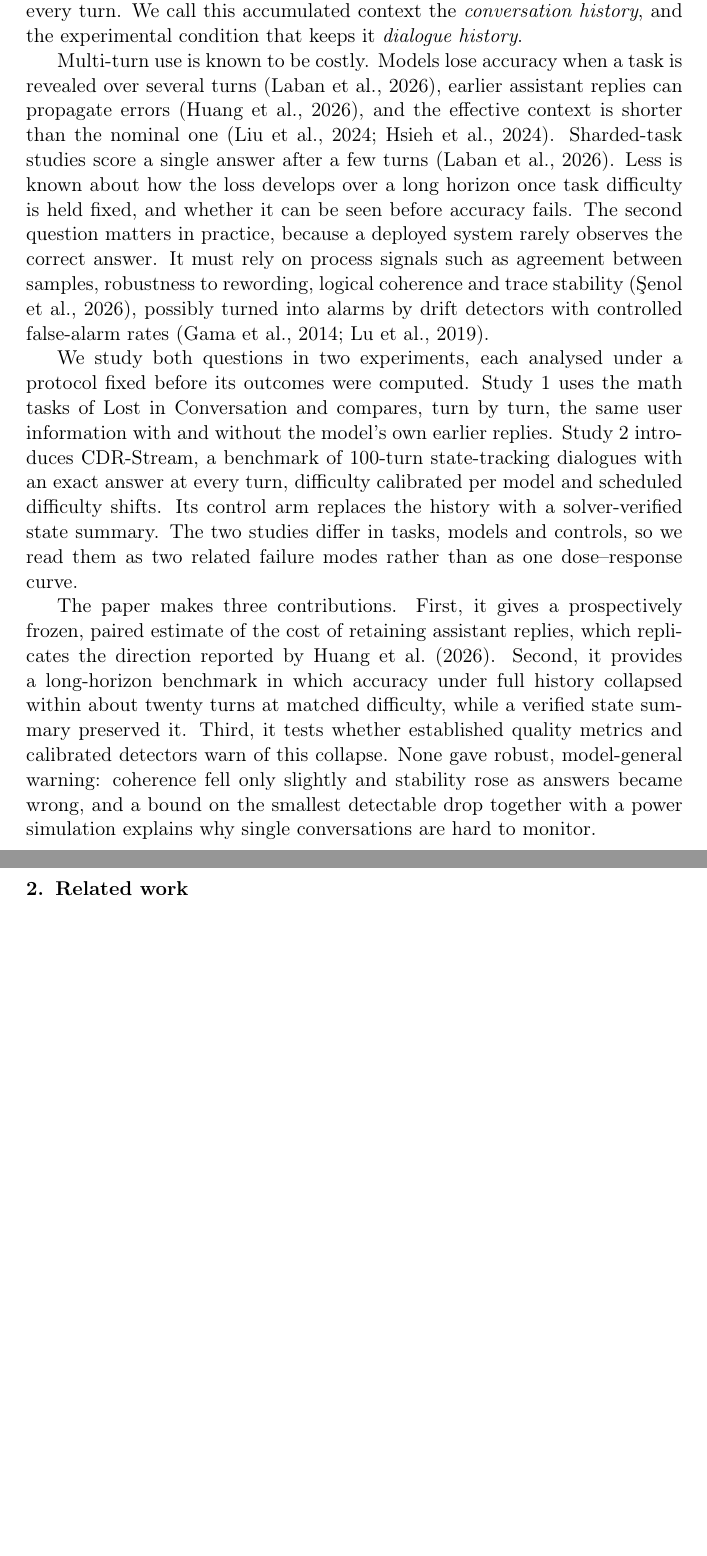
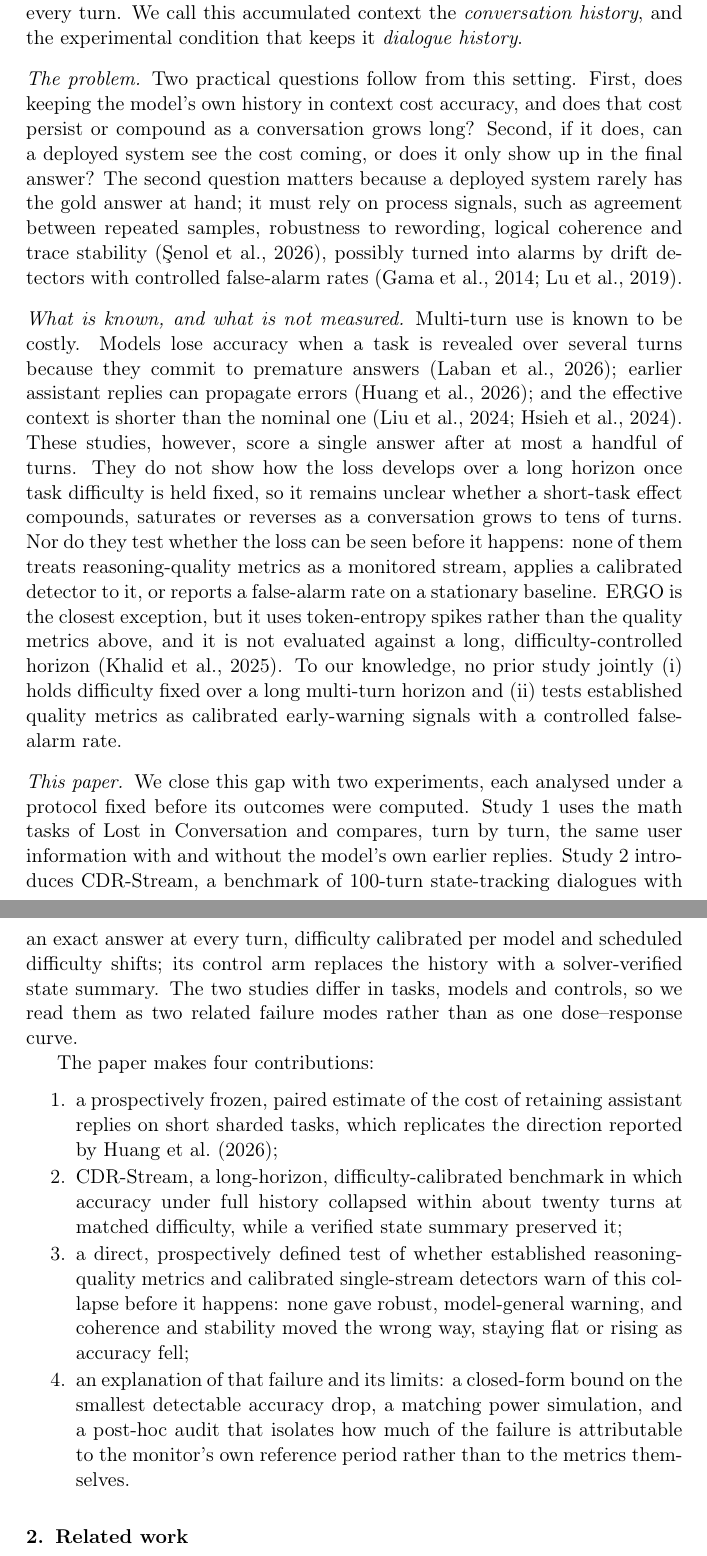
Before and after one commit to senolali/reasoning-monitor-3501, a LaTeX paper (paper/infosci/main.tex, which reads paper/infosci/sections/introduction.tex): two parts of pages 2 and 3 of 23, joined at a grey line, cut so that both start at the same text, the shorter picture padded with empty space. Compiled offline with pdfLaTeX.

Commit message:
Restore problem statement, literature gap and itemized contributions in the introduction
The introduction was too compressed after the length pass: it no longer stated the two research questions explicitly, what prior multi-turn/degradation work does and does not measure, or the contributions as a list. Restores all three while keeping the positioning consistent with the related-work table and the paper's existing non-priority claim.

```diff
--- a/paper/infosci/sections/introduction.tex
+++ b/paper/infosci/sections/introduction.tex
@@ -10,37 +10,63 @@ with its own earlier replies and with a task state that changes at every turn.
 We call this accumulated context the \emph{conversation history}, and the
 experimental condition that keeps it \emph{dialogue history}.
 
+\paragraph{The problem}
+Two practical questions follow from this setting. First, does keeping the
+model's own history in context cost accuracy, and does that cost persist or
+compound as a conversation grows long? Second, if it does, can a deployed
+system see the cost coming, or does it only show up in the final answer? The
+second question matters because a deployed system rarely has the gold answer
+at hand; it must rely on process signals, such as agreement between repeated
+samples, robustness to rewording, logical coherence and trace stability
+\citep{rqeval2026}, possibly turned into alarms by drift detectors with
+controlled false-alarm rates \citep{gama2014survey,lu2019learning}.
+
+\paragraph{What is known, and what is not measured}
 Multi-turn use is known to be costly. Models lose accuracy when a task is
-revealed over several turns \citep{laban2025lost}, earlier assistant replies can
-propagate errors \citep{huang2026benefit}, and the effective context is shorter
-than the nominal one \citep{liu2024lost,hsieh2024ruler}. Sharded-task studies
-score a single answer after a few turns \citep{laban2025lost}. Less is known
-about how the loss develops over a long horizon once task difficulty is held
-fixed, and whether it can be seen before accuracy fails. The second question matters in practice,
-because a deployed system rarely observes the correct answer. It must rely on
-process signals such as agreement between samples, robustness to rewording,
-logical coherence and trace stability \citep{rqeval2026}, possibly turned into
-alarms by drift detectors with controlled false-alarm rates
-\citep{gama2014survey,lu2019learning}.
+revealed over several turns because they commit to premature answers
+\citep{laban2025lost}; earlier assistant replies can propagate errors
+\citep{huang2026benefit}; and the effective context is shorter than the
+nominal one \citep{liu2024lost,hsieh2024ruler}. These studies, however, score a
+single answer after at most a handful of turns. They do not show how the loss
+develops over a long horizon once task difficulty is held fixed, so it remains
+unclear whether a short-task effect compounds, saturates or reverses as a
+conversation grows to tens of turns. Nor do they test whether the loss can be
+seen before it happens: none of them treats reasoning-quality metrics as a
+monitored stream, applies a calibrated detector to it, or reports a
+false-alarm rate on a stationary baseline. ERGO is the closest exception, but
+it uses token-entropy spikes rather than the quality metrics above, and it is
+not evaluated against a long, difficulty-controlled horizon
+\citep{khalid2025ergo}. To our knowledge, no prior study jointly (i) holds
+difficulty fixed over a long multi-turn horizon and (ii) tests established
+quality metrics as calibrated early-warning signals with a controlled
+false-alarm rate.
 
-We study both questions in two experiments, each analysed under a protocol
-fixed before its outcomes were computed. Study~1 uses the math tasks of Lost in
+\paragraph{This paper}
+We close this gap with two experiments, each analysed under a protocol fixed
+before its outcomes were computed. Study~1 uses the math tasks of Lost in
 Conversation and compares, turn by turn, the same user information with and
 without the model's own earlier replies. Study~2 introduces CDR-Stream, a
 benchmark of 100-turn state-tracking dialogues with an exact answer at every
-turn, difficulty calibrated per model and scheduled difficulty shifts. Its
+turn, difficulty calibrated per model and scheduled difficulty shifts; its
 control arm replaces the history with a solver-verified state summary. The two
 studies differ in tasks, models and controls, so we read them as two related
 failure modes rather than as one dose--response curve.
 
-The paper makes three contributions. First, it gives a prospectively frozen, paired
-estimate of the cost of retaining assistant replies, which replicates the
-direction reported by \citet{huang2026benefit}. Second, it provides a
-long-horizon benchmark in which accuracy under full history collapsed within
-about twenty turns at matched difficulty, while a verified state summary
-preserved it. Third, it tests whether established quality metrics and
-calibrated detectors warn of this collapse. None gave robust, model-general
-warning: coherence
-fell only slightly and stability rose as answers became wrong, and a bound on the
-smallest detectable drop together with a power simulation explains why single
-conversations are hard to monitor.
+The paper makes four contributions:
+\begin{enumerate}
+  \item a prospectively frozen, paired estimate of the cost of retaining
+    assistant replies on short sharded tasks, which replicates the direction
+    reported by \citet{huang2026benefit};
+  \item CDR-Stream, a long-horizon, difficulty-calibrated benchmark in which
+    accuracy under full history collapsed within about twenty turns at matched
+    difficulty, while a verified state summary preserved it;
+  \item a direct, prospectively defined test of whether established
+    reasoning-quality metrics and calibrated single-stream detectors warn of
+    this collapse before it happens: none gave robust, model-general warning,
+    and coherence and stability moved the wrong way, staying flat or rising as
+    accuracy fell;
+  \item an explanation of that failure and its limits: a closed-form bound on
+    the smallest detectable accuracy drop, a matching power simulation, and a
+    post-hoc audit that isolates how much of the failure is attributable to
+    the monitor's own reference period rather than to the metrics themselves.
+\end{enumerate}
```
